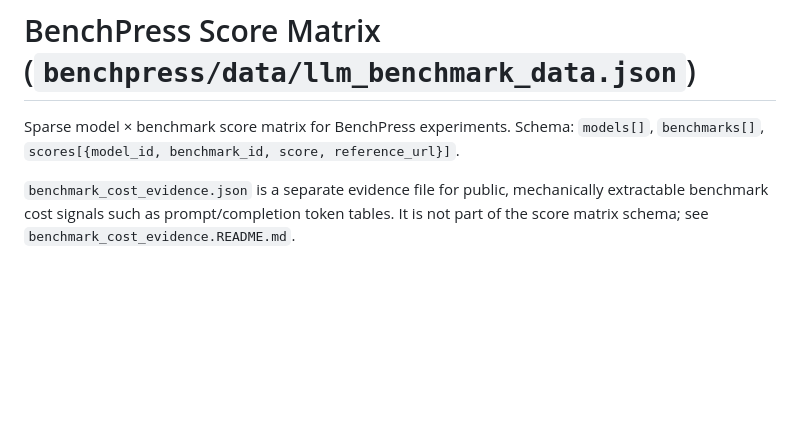
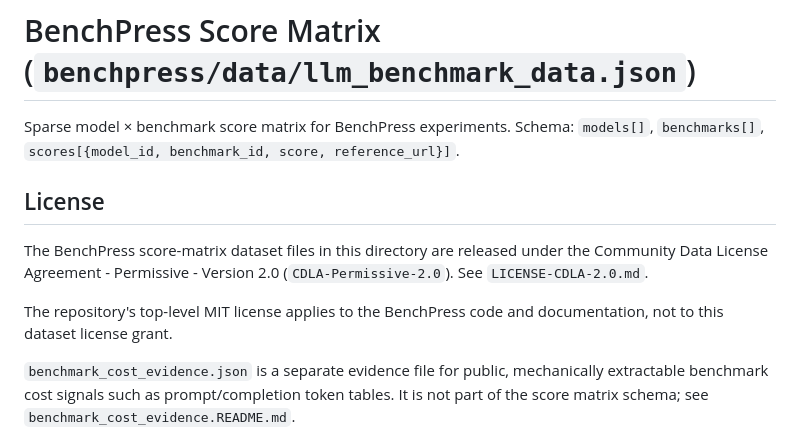
Before and after one commit to microsoft/benchpress, a Markdown page: benchpress/data/README.md, the part around the change. Rendered like a GitHub page; blank space fills up the shorter version.

Commit message:
Add BenchPress dataset license notice
Co-authored-by: Copilot <223556219+Copilot@users.noreply.github.com>

```diff
--- a/benchpress/data/README.md
+++ b/benchpress/data/README.md
@@ -2,6 +2,15 @@
 
 Sparse model × benchmark score matrix for BenchPress experiments.
 Schema: `models[]`, `benchmarks[]`, `scores[{model_id, benchmark_id, score, reference_url}]`.
+
+## License
+
+The BenchPress score-matrix dataset files in this directory are released under
+the Community Data License Agreement - Permissive - Version 2.0
+(`CDLA-Permissive-2.0`). See `LICENSE-CDLA-2.0.md`.
+
+The repository's top-level MIT license applies to the BenchPress code and
+documentation, not to this dataset license grant.
 
 `benchmark_cost_evidence.json` is a separate evidence file for public,
 mechanically extractable benchmark cost signals such as prompt/completion token
```
Also changed, not shown: benchpress/data/LICENSE-CDLA-2.0.md (added, +35 -0 lines).
